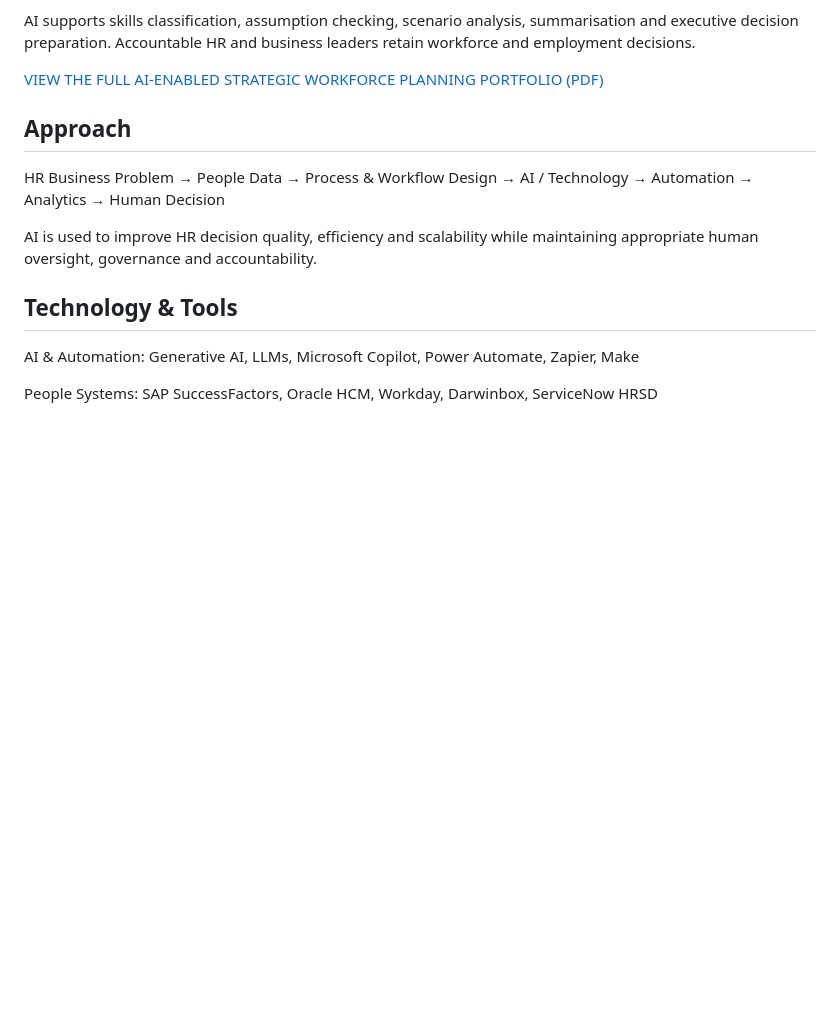
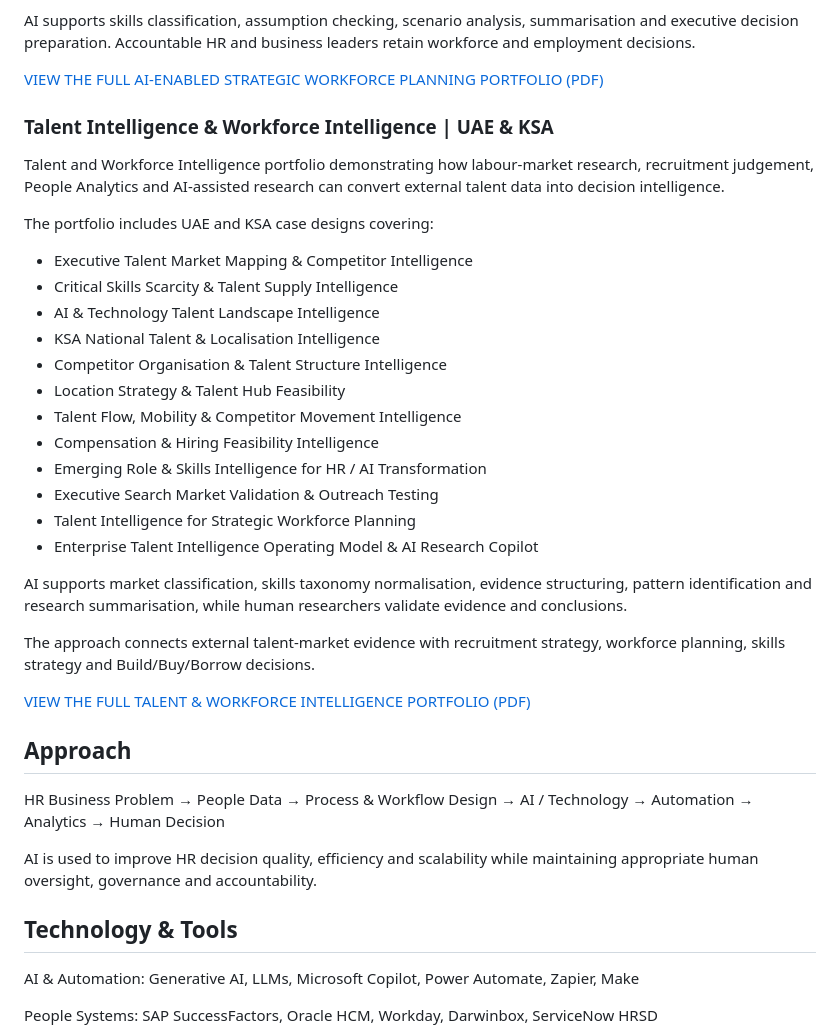
Before and after one commit to bircanuzan/AI-in-HR-Portfolio, a Markdown page: README.md, the part around the change. Drawn GitHub-style; blank space fills up the shorter version.

Commit message:
Add Talent Intelligence project

```diff
--- a/README.md
+++ b/README.md
@@ -159,7 +159,30 @@ AI supports skills classification, assumption checking, scenario analysis, summa
 
 [VIEW THE FULL AI-ENABLED STRATEGIC WORKFORCE PLANNING PORTFOLIO (PDF)](HumanEvoX_AI_Enabled_Strategic_Workforce_Planning_Portfolio.pdf)
 
+### Talent Intelligence & Workforce Intelligence | UAE & KSA
 
+Talent and Workforce Intelligence portfolio demonstrating how labour-market research, recruitment judgement, People Analytics and AI-assisted research can convert external talent data into decision intelligence.
+
+The portfolio includes UAE and KSA case designs covering:
+
+- Executive Talent Market Mapping & Competitor Intelligence
+- Critical Skills Scarcity & Talent Supply Intelligence
+- AI & Technology Talent Landscape Intelligence
+- KSA National Talent & Localisation Intelligence
+- Competitor Organisation & Talent Structure Intelligence
+- Location Strategy & Talent Hub Feasibility
+- Talent Flow, Mobility & Competitor Movement Intelligence
+- Compensation & Hiring Feasibility Intelligence
+- Emerging Role & Skills Intelligence for HR / AI Transformation
+- Executive Search Market Validation & Outreach Testing
+- Talent Intelligence for Strategic Workforce Planning
+- Enterprise Talent Intelligence Operating Model & AI Research Copilot
+
+AI supports market classification, skills taxonomy normalisation, evidence structuring, pattern identification and research summarisation, while human researchers validate evidence and conclusions.
+
+The approach connects external talent-market evidence with recruitment strategy, workforce planning, skills strategy and Build/Buy/Borrow decisions.
+
+[VIEW THE FULL TALENT & WORKFORCE INTELLIGENCE PORTFOLIO (PDF)](HumanEvoX_Talent_Workforce_Intelligence_Portfolio.pdf)
 
 
 
```
